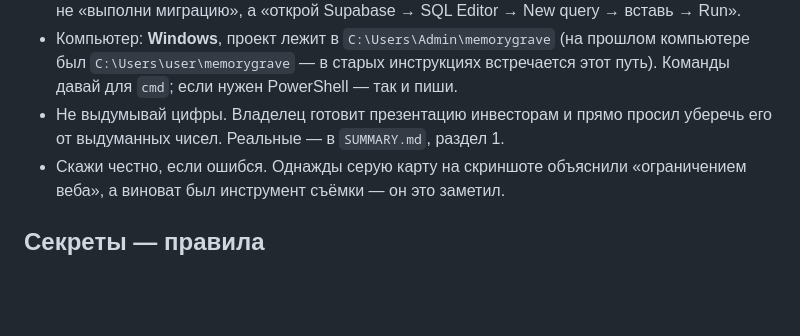
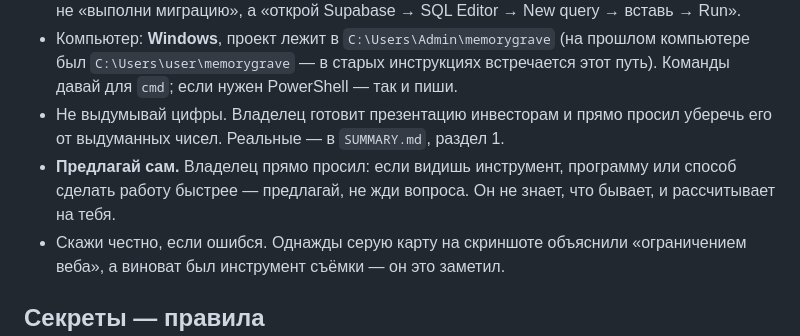
Before and after one commit to valerauvarov23021997-ops/memorygrave, a Markdown page: docs/HANDOFF.md, the part around the change. Rendered like a GitHub page; blank space fills up the shorter version.

Commit message:
docs: владелец просит предлагать инструменты по своей инициативе
Co-Authored-By: Claude Opus 5.5 <noreply@anthropic.com>

```diff
--- a/docs/HANDOFF.md
+++ b/docs/HANDOFF.md
@@ -19,6 +19,9 @@
   PowerShell — так и пиши.
 - Не выдумывай цифры. Владелец готовит презентацию инвесторам и прямо просил
   уберечь его от выдуманных чисел. Реальные — в `SUMMARY.md`, раздел 1.
+- **Предлагай сам.** Владелец прямо просил: если видишь инструмент, программу
+  или способ сделать работу быстрее — предлагай, не жди вопроса. Он не знает,
+  что бывает, и рассчитывает на тебя.
 - Скажи честно, если ошибся. Однажды серую карту на скриншоте объяснили
   «ограничением веба», а виноват был инструмент съёмки — он это заметил.
 
```
